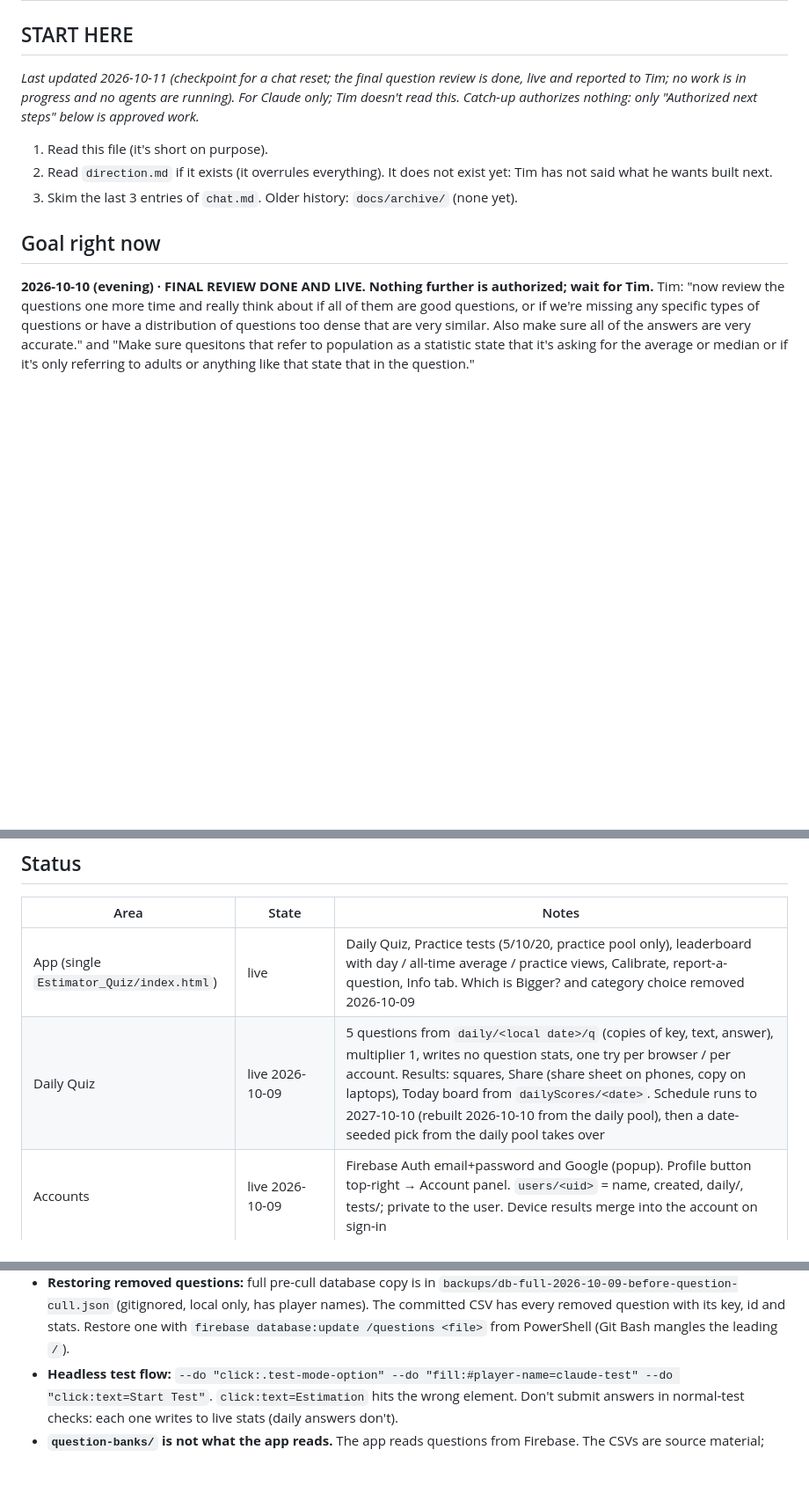
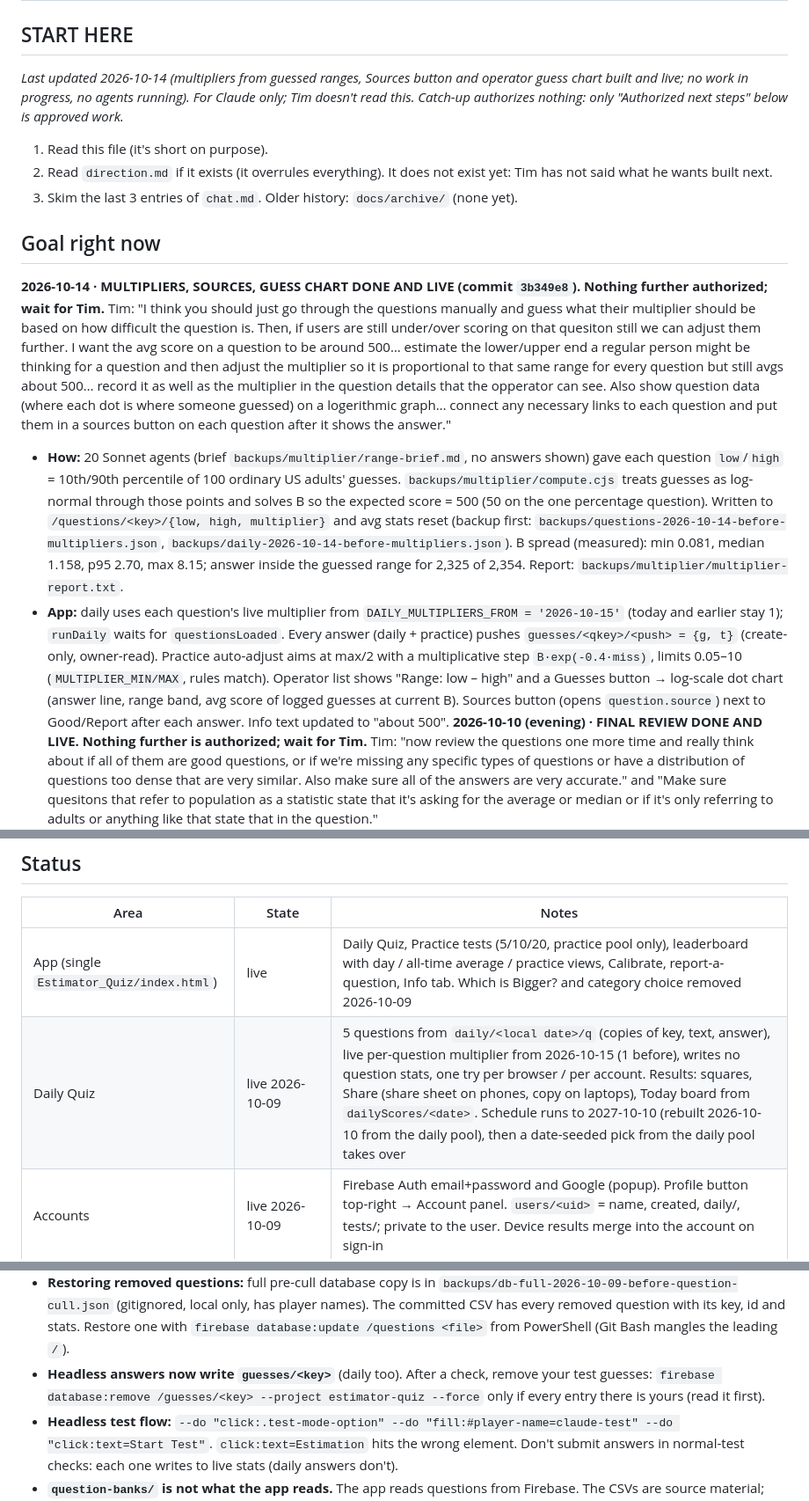
Before and after one commit to TimothyHadfield/Estimator_Quiz, a Markdown page: progress.md, 3 parts joined by grey strips. Shown at 88% size. GitHub-like rendering; blank space fills up the shorter version.

Commit message:
Checkpoint: multipliers from guessed ranges, Sources button, guess chart
Co-Authored-By: Claude Opus 5.5 (1M context) <noreply@anthropic.com>

```diff
--- a/progress.md
+++ b/progress.md
@@ -1,12 +1,15 @@
 # Estimator Quiz — progress (handoff for Claude)
 
 ## START HERE
-_Last updated 2026-10-11 (checkpoint for a chat reset; the final question review is done, live and reported to Tim; no work is in progress and no agents are running). For Claude only; Tim doesn't read this. Catch-up authorizes nothing: only "Authorized next steps" below is approved work._
+_Last updated 2026-10-14 (multipliers from guessed ranges, Sources button and operator guess chart built and live; no work in progress, no agents running). For Claude only; Tim doesn't read this. Catch-up authorizes nothing: only "Authorized next steps" below is approved work._
 1. Read this file (it's short on purpose).
 2. Read `direction.md` if it exists (it overrules everything). It does not exist yet: Tim has not said what he wants built next.
 3. Skim the last 3 entries of `chat.md`. Older history: `docs/archive/` (none yet).
 
 ## Goal right now
+**2026-10-14 · MULTIPLIERS, SOURCES, GUESS CHART DONE AND LIVE (commit `3b349e8`). Nothing further authorized; wait for Tim.** Tim: "I think you should just go through the questions manually and guess what their multiplier should be based on how difficult the question is. Then, if users are still under/over scoring on that quesiton still we can adjust them further. I want the avg score on a question to be around 500… estimate the lower/upper end a regular person might be thinking for a question and then adjust the multiplier so it is proportional to that same range for every question but still avgs about 500… record it as well as the multiplier in the question details that the opperator can see. Also show question data (where each dot is where someone guessed) on a logerithmic graph… connect any necessary links to each question and put them in a sources button on each question after it shows the answer."
+- **How:** 20 Sonnet agents (brief `backups/multiplier/range-brief.md`, no answers shown) gave each question `low`/`high` = 10th/90th percentile of 100 ordinary US adults' guesses. `backups/multiplier/compute.cjs` treats guesses as log-normal through those points and solves B so the expected score = 500 (50 on the one percentage question). Written to `/questions/<key>/{low, high, multiplier}` and avg stats reset (backup first: `backups/questions-2026-10-14-before-multipliers.json`, `backups/daily-2026-10-14-before-multipliers.json`). B spread (measured): min 0.081, median 1.158, p95 2.70, max 8.15; answer inside the guessed range for 2,325 of 2,354. Report: `backups/multiplier/multiplier-report.txt`.
+- **App:** daily uses each question's live multiplier from `DAILY_MULTIPLIERS_FROM = '2026-10-15'` (today and earlier stay 1); `runDaily` waits for `questionsLoaded`. Every answer (daily + practice) pushes `guesses/<qkey>/<push> = {g, t}` (create-only, owner-read). Practice auto-adjust aims at max/2 with a multiplicative step `B·exp(-0.4·miss)`, limits 0.05–10 (`MULTIPLIER_MIN/MAX`, rules match). Operator list shows "Range: low – high" and a Guesses button → log-scale dot chart (answer line, range band, avg score of logged guesses at current B). Sources button (opens `question.source`) next to Good/Report after each answer. Info text updated to "about 500".
 **2026-10-10 (evening) · FINAL REVIEW DONE AND LIVE. Nothing further is authorized; wait for Tim.** Tim: "now review the questions one more time and really think about if all of them are good questions, or if we're missing any specific types of questions or have a distribution of questions too dense that are very similar. Also make sure all of the answers are very accurate." and "Make sure quesitons that refer to population as a statistic state that it's asking for the average or median or if it's only referring to adults or anything like that state that in the question."
 - **Live now (measured from the database 2026-10-10 20:40 UTC and again at the checkpoint 2026-10-11, `node tools/verify-live.mjs`; live site serves `303ee43` or later):** 2,354 questions = 1,843 daily pool + 511 practice pool, 984 grade A. Schedule rebuilt 2026-10-11 → 2027-10-10 (1,825 items, all match a live daily-pool question, no repeats, no gaps, 18 spare).
 - **What the review did (measured from the files):** 60 reviewer agents opened a page for every one of the 2,379 (6 could not be confirmed); one analyst read the whole list for dense groups and missing types; 10 agents did the who-is-counted wording pass. Result: 191 removed (91 by reviewers, 19 manager, 50 too-many-alike, 31 wording pass: no page says who was measured, or a range midpoint), 32 answers corrected, 283 reworded, grade changes 141. Then 16 writer agents (one per missing type) wrote 284 questions and 16 independent checkers opened a page for every one: 166 added (topics `type-01`..`type-16`). Lists: `docs/final-review-2026-10-10-removed.csv`, `-changed.csv`, `-added.csv`.
@@ -30,7 +33,7 @@ Before that (2026-10-09): two removal passes, 2,500 → 1,352 → 1,337 question
 | Area | State | Notes |
 |---|---|---|
 | App (single `Estimator_Quiz/index.html`) | live | Daily Quiz, Practice tests (5/10/20, practice pool only), leaderboard with day / all-time average / practice views, Calibrate, report-a-question, Info tab. Which is Bigger? and category choice removed 2026-10-09 |
-| Daily Quiz | live 2026-10-09 | 5 questions from `daily/<local date>/q` (copies of key, text, answer), multiplier 1, writes no question stats, one try per browser / per account. Results: squares, Share (share sheet on phones, copy on laptops), Today board from `dailyScores/<date>`. Schedule runs to 2027-10-10 (rebuilt 2026-10-10 from the daily pool), then a date-seeded pick from the daily pool takes over |
+| Daily Quiz | live 2026-10-09 | 5 questions from `daily/<local date>/q` (copies of key, text, answer), live per-question multiplier from 2026-10-15 (1 before), writes no question stats, one try per browser / per account. Results: squares, Share (share sheet on phones, copy on laptops), Today board from `dailyScores/<date>`. Schedule runs to 2027-10-10 (rebuilt 2026-10-10 from the daily pool), then a date-seeded pick from the daily pool takes over |
 | Accounts | live 2026-10-09 | Firebase Auth email+password and Google (popup). Profile button top-right → Account panel. `users/<uid>` = name, created, daily/<date>, tests/<id>; private to the user. Device results merge into the account on sign-in |
 | Calibrate tab | live, open to every signed-in account since 2026-10-10 | Question + "Answer: N" with Good / Alright / Bad / Skip, ten at a time, no question given to two people in a round (details under Traps: "Calibrate is open to every signed-in account"). Read with `firebase database:get /calibration`. Follow-up owed: when Tim has rated a batch, report what type of questions to look for |
 | Records | erased 2026-10-09 | Tim: "erase all current records." `records` (6) and `compareRecords` (1) deleted; copy in `backups/db-full-2026-10-09-before-accounts.json` |
@@ -88,6 +91,7 @@ Before that (2026-10-09): two removal passes, 2,500 → 1,352 → 1,337 question
 - **Question keys are sparse now.** `/questions` is still an array-shaped node with gaps (old keys 0–2499 with 186 present, new keys from 2500; 2,354 present in all after the final review). The app handles gaps (`listFromSnapshot`). Never rewrite the whole node from a dense list; update by key.
 - **Restoring from the rebuild:** `backups/db-full-2026-10-10-before-question-rebuild.json` (everything before it), `backups/questions-2026-10-10-after-rebuild.json` (the finished set), `backups/daily-2026-10-10-before-year-schedule.json`. All gitignored, local only.
 - **Restoring removed questions:** full pre-cull database copy is in `backups/db-full-2026-10-09-before-question-cull.json` (gitignored, local only, has player names). The committed CSV has every removed question with its key, id and stats. Restore one with `firebase database:update /questions <file>` from PowerShell (Git Bash mangles the leading `/`).
+- **Headless answers now write `guesses/<key>`** (daily too). After a check, remove your test guesses: `firebase database:remove /guesses/<key> --project estimator-quiz --force` only if every entry there is yours (read it first).
 - **Headless test flow:** `--do "click:.test-mode-option" --do "fill:#player-name=claude-test" --do "click:text=Start Test"`. `click:text=Estimation` hits the wrong element. Don't submit answers in normal-test checks: each one writes to live stats (daily answers don't).
 - **`question-banks/` is not what the app reads.** The app reads questions from Firebase. The CSVs are source material; whether they match the database exactly is unchecked (see NOT verified).
 - `.gitignore` is a leftover from the old shared repo (lists other projects' folders). It does ignore `/.claude`, which covers `.claude/test/`.
```
Also changed, not shown: other parts of progress.md (+2 -0 lines), chat.md (+7 -0 lines).
